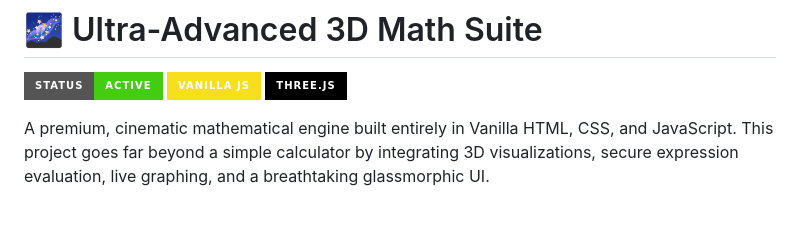
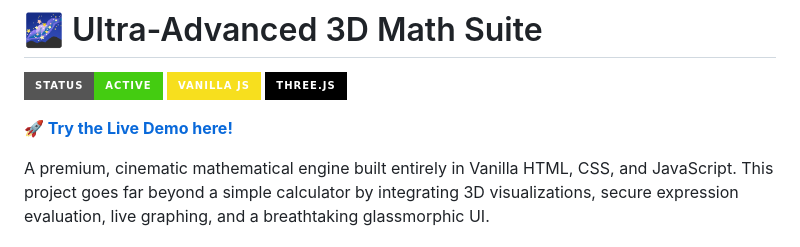
Before and after one commit to Ganesh40292/math-suite, a Markdown page: README.md, the part around the change. Drawn GitHub-style; badges without logos; blank space fills up the shorter version.

Commit message:
docs: add live vercel demo link

```diff
--- a/README.md
+++ b/README.md
@@ -1,6 +1,8 @@
 # 🌌 Ultra-Advanced 3D Math Suite
 
 ![Math Suite Banner](https://img.shields.io/badge/Status-Active-success?style=for-the-badge) ![Vanilla JS](https://img.shields.io/badge/Vanilla_JS-F7DF1E?style=for-the-badge&logo=javascript&logoColor=black) ![Three.js](https://img.shields.io/badge/Three.js-black?style=for-the-badge&logo=three.js&logoColor=white)
+
+**[🚀 Try the Live Demo here!](https://math-suite.vercel.app/)**
 
 A premium, cinematic mathematical engine built entirely in Vanilla HTML, CSS, and JavaScript. This project goes far beyond a simple calculator by integrating 3D visualizations, secure expression evaluation, live graphing, and a breathtaking glassmorphic UI.
 
```
